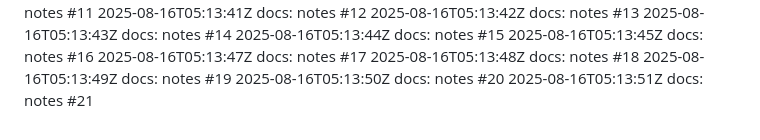
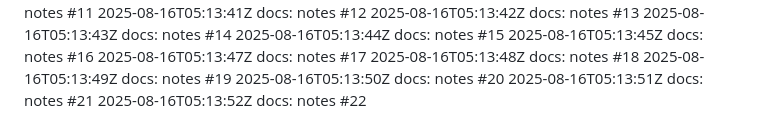
Before and after one commit to thongsao2020/blog-me, a Markdown page: NOTES.md, the part around the change. Drawn GitHub-style.

Commit message:
docs: notes (22/100)

```diff
--- a/NOTES.md
+++ b/NOTES.md
@@ -120,3 +120,4 @@
 2025-08-16T05:13:49Z docs: notes #19
 2025-08-16T05:13:50Z docs: notes #20
 2025-08-16T05:13:51Z docs: notes #21
+2025-08-16T05:13:52Z docs: notes #22
```
